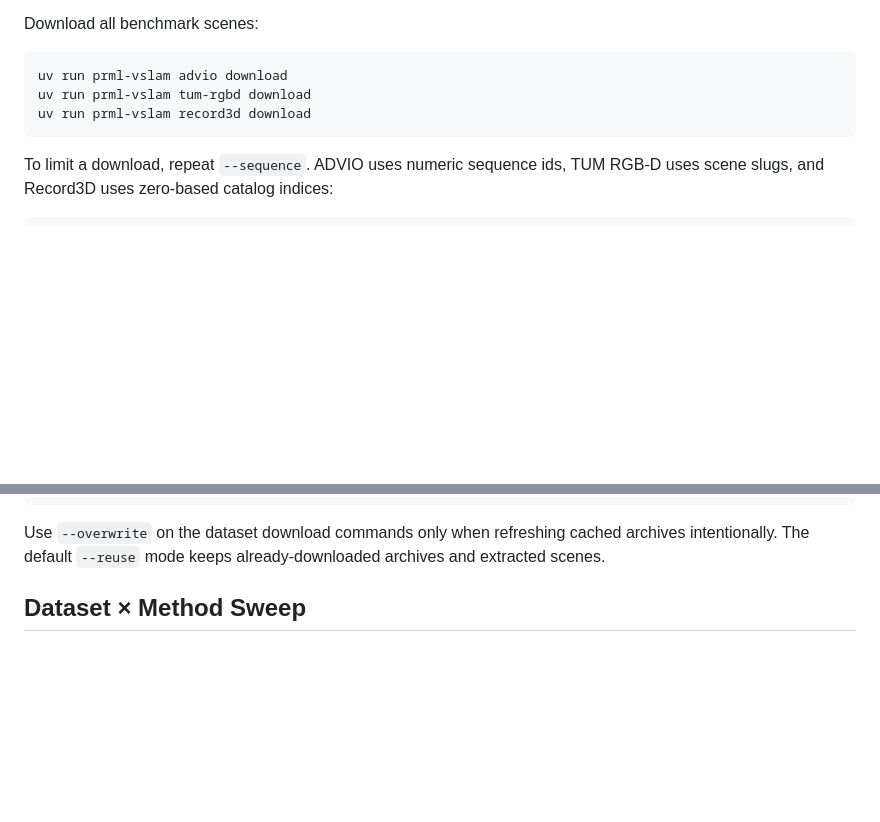
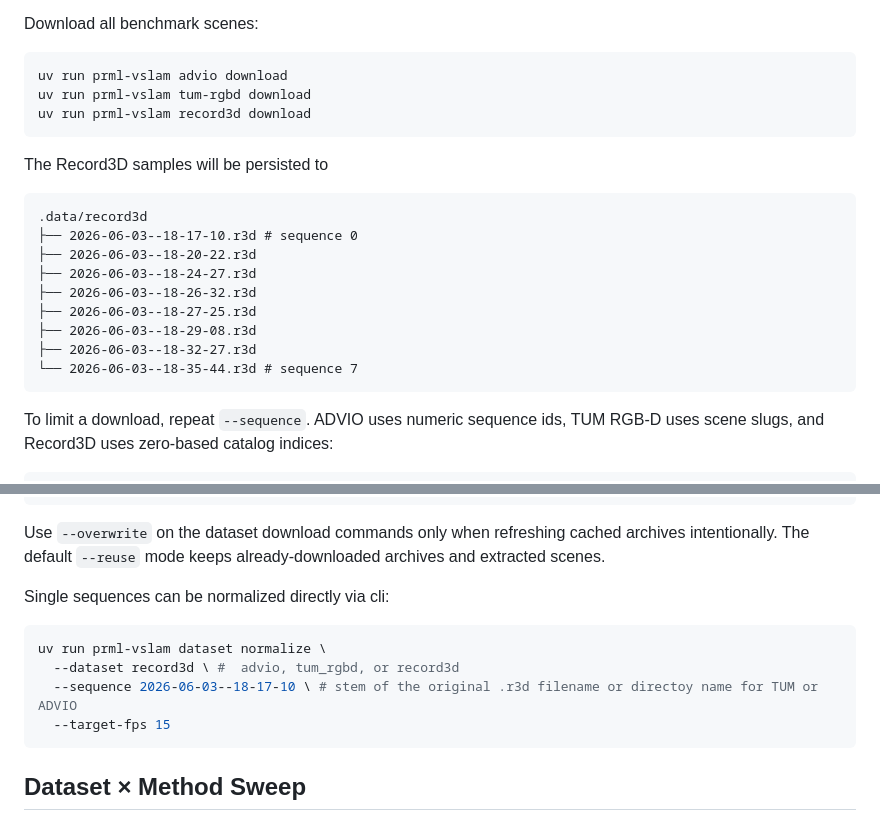
Before and after one commit to JanDuchscherer104/prml-vslam, a Markdown page: SETUP.md, 2 parts joined by grey strips. GitHub-like rendering; blank space fills up the shorter version.

Commit message:
docs(SETUP): enrich vslam-datastore / record3d instructions

````diff
--- a/SETUP.md
+++ b/SETUP.md
@@ -221,6 +221,20 @@ uv run prml-vslam tum-rgbd download
 uv run prml-vslam record3d download
 ```
 
+The Record3D samples will be persisted to
+
+```
+.data/record3d
+├── 2026-06-03--18-17-10.r3d # sequence 0
+├── 2026-06-03--18-20-22.r3d
+├── 2026-06-03--18-24-27.r3d
+├── 2026-06-03--18-26-32.r3d
+├── 2026-06-03--18-27-25.r3d
+├── 2026-06-03--18-29-08.r3d
+├── 2026-06-03--18-32-27.r3d
+└── 2026-06-03--18-35-44.r3d # sequence 7
+```
+
 To limit a download, repeat `--sequence`. ADVIO uses numeric sequence ids,
 TUM RGB-D uses scene slugs, and Record3D uses zero-based catalog indices:
 
@@ -259,6 +273,15 @@ uv run prml-vslam dataset summary --dataset record3d
 Use `--overwrite` on the dataset download commands only when refreshing cached
 archives intentionally. The default `--reuse` mode keeps already-downloaded
 archives and extracted scenes.
+
+Single sequences can be normalized directly via cli:
+
+```bash
+uv run prml-vslam dataset normalize \
+  --dataset record3d \ #  advio, tum_rgbd, or record3d
+  --sequence 2026-06-03--18-17-10 \ # stem of the original .r3d filename or directoy name for TUM or ADVIO
+  --target-fps 15
+```
 
 ## Dataset × Method Sweep
 
````
Also changed, not shown: other parts of SETUP.md (+8 -8 lines).
